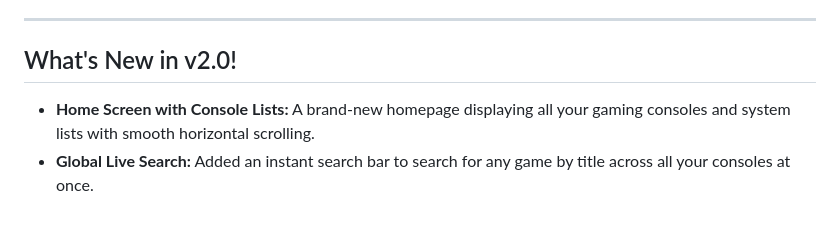
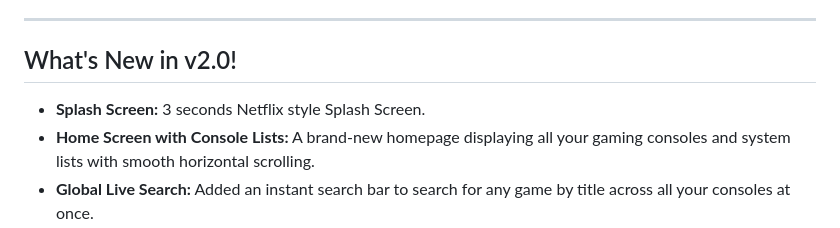
Before and after one commit to pasmaskas/Batocera-Web-Services-Netflix-Inspired-Theme, a Markdown page: README.md, the part around the change. Rendered like a GitHub page.

```diff
--- a/README.md
+++ b/README.md
@@ -19,6 +19,7 @@ Give your Batocera setup a fresh, modern look with this **Batocera Web Services
 
 ## What's New in v2.0!
 
+-  **Splash Screen:** 3 seconds Netflix style Splash Screen.
 -  **Home Screen with Console Lists:** A brand-new homepage displaying all your gaming consoles and system lists with smooth horizontal scrolling.
 -  **Global Live Search:** Added an instant search bar to search for any game by title across all your consoles at once.
 -  **Consolidated Pop-Up Modal:** Cleaned up the game cards! All detailed game information, descriptions, video previews, badges, manuals, and the **Play button** have been moved directly into the interactive detail pop-up modal.
```
